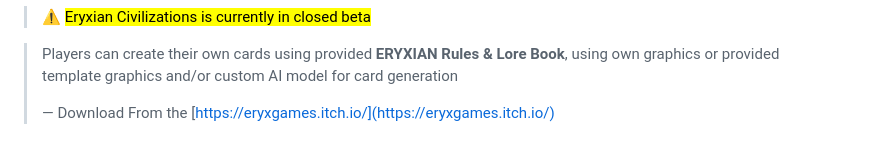
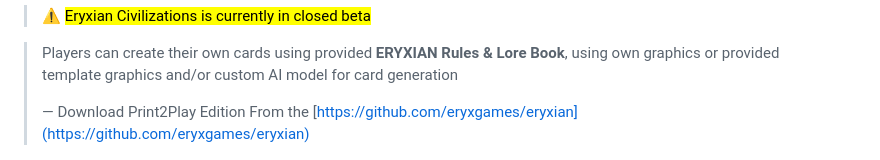
Before and after one commit to eryxgames/Eryxian, a Markdown page: README.md, the part around the change. Drawn GitHub-style.

Commit message:
GITBOOK-6: No subject

```diff
--- a/README.md
+++ b/README.md
@@ -18,7 +18,7 @@ description: Print2Play Edition of Deckbuilding Card Game
 
 > Players can create their own cards using provided **ERYXIAN Rules & Lore Book**, using own graphics or provided template graphics and/or custom AI model for card generation
 >
-> — Download From the [https://eryxgames.itch.io/](https://eryxgames.itch.io/)
+> — Download Print2Play Edition From the [https://github.com/eryxgames/eryxian](https://github.com/eryxgames/eryxian)
 
 <figure><img src=".gitbook/assets/itch-eryxian-promo.png" alt=""><figcaption></figcaption></figure>
 
```
